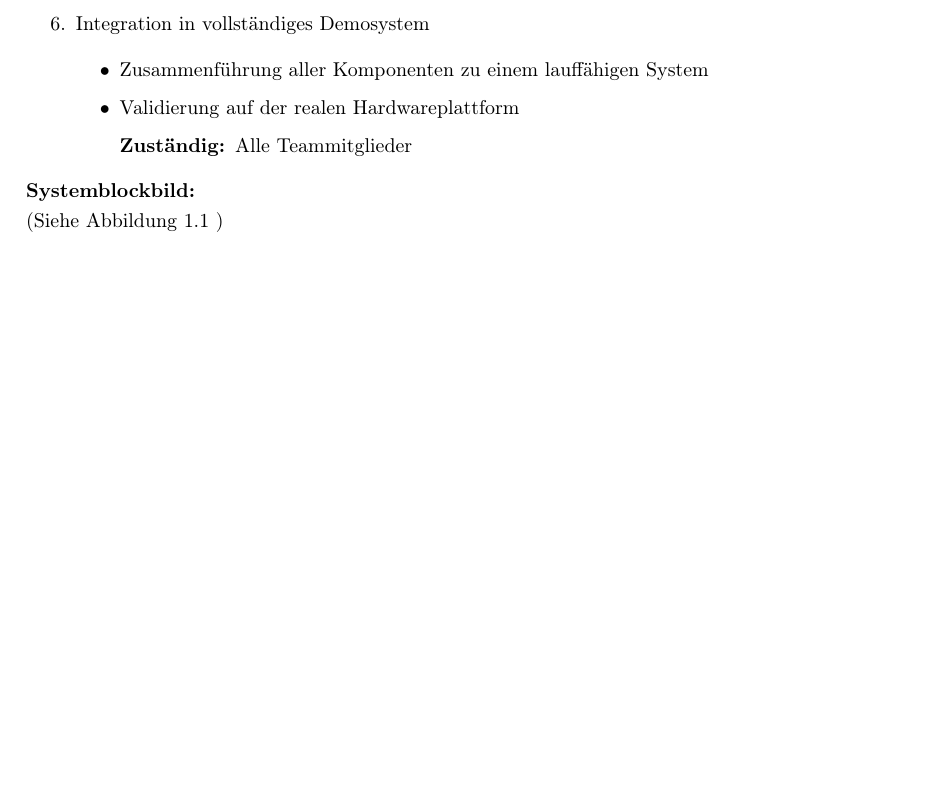
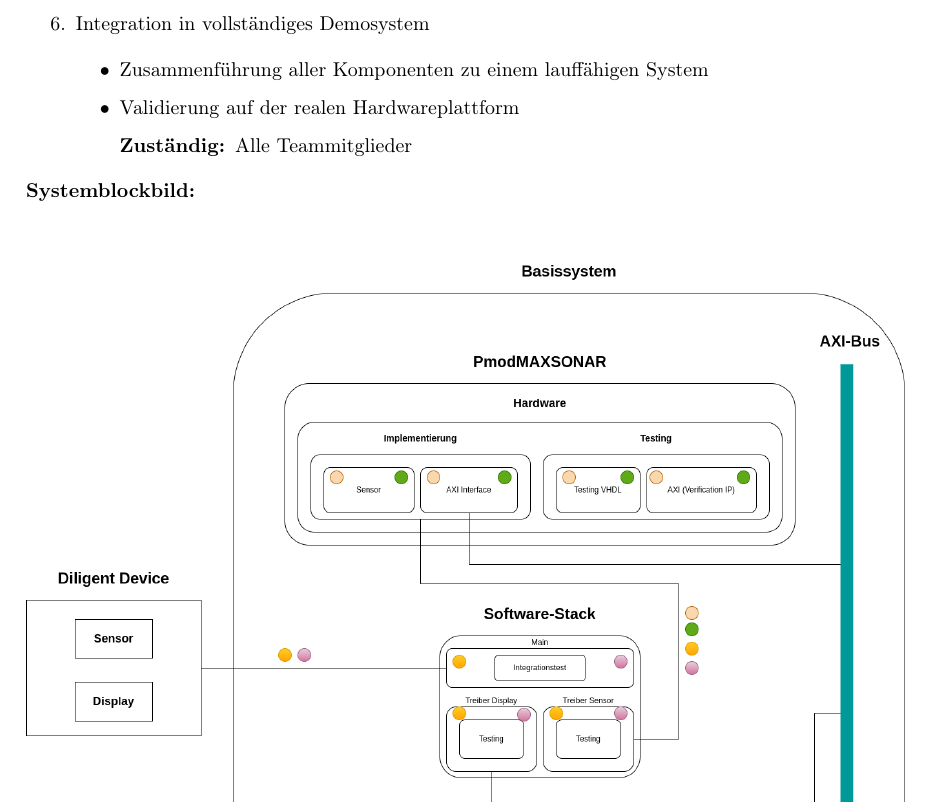
Before and after one commit to fabibec/CA-Project, a LaTeX document (our_created_docs/projektzielsetzung/main.tex, which reads our_created_docs/projektzielsetzung/zielsetzung.tex): part of page 15 of 15 before the commit and part of page 6 of 15 after it, cut so that both start at the same text, the shorter picture padded with empty space. Compiled offline with pdfLaTeX.

Commit message:
insert systemblockbild

```diff
--- a/our_created_docs/projektzielsetzung/zielsetzung.tex
+++ b/our_created_docs/projektzielsetzung/zielsetzung.tex
@@ -56,7 +56,14 @@ Ziel des Projekts ist die Entwicklung und Integration eines funktionsfähigen De
    \end{itemize}
 \end{enumerate}
 \textbf{Systemblockbild:}\\
-(Siehe Abbildung 1.1 )\\
+\begin{figure}[h!]
+  \centering
+  \begin{minipage}{\textwidth}
+      \includegraphics[width=\linewidth]{./images/system.drawio.png} % replace with your image filename
+  \end{minipage}
+  \caption{Systemblockbild}
+  \label{fig:system}
+\end{figure}
 \begin{itemize}
   \item \textbf{Exakte Timings für das Display (PmodCLP) in VHDL:}\\
   Die Ansteuerung im Nibble-Mode erfordert die präzise Umsetzung aller Timingbedingungen (Setup, Hold, Enable) in einer FSM, da keine automatische Verzögerung durch die CPU gegeben ist.
```
Also changed, not shown: our_created_docs/projektzielsetzung/main.tex (+2 -2 lines), our_created_docs/projektzielsetzung/main.pdf.
